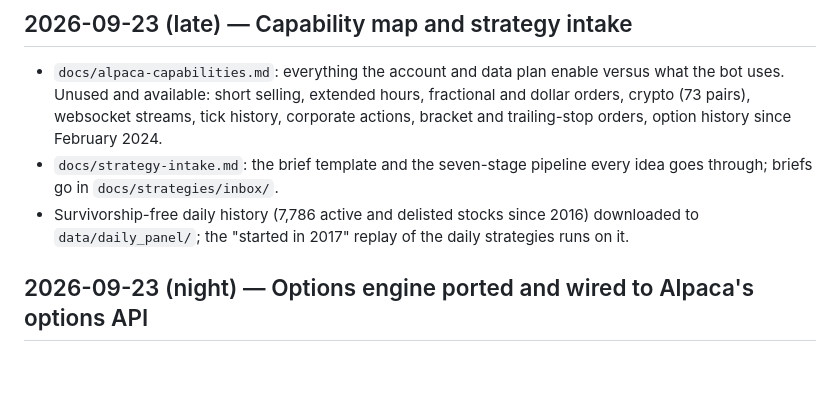
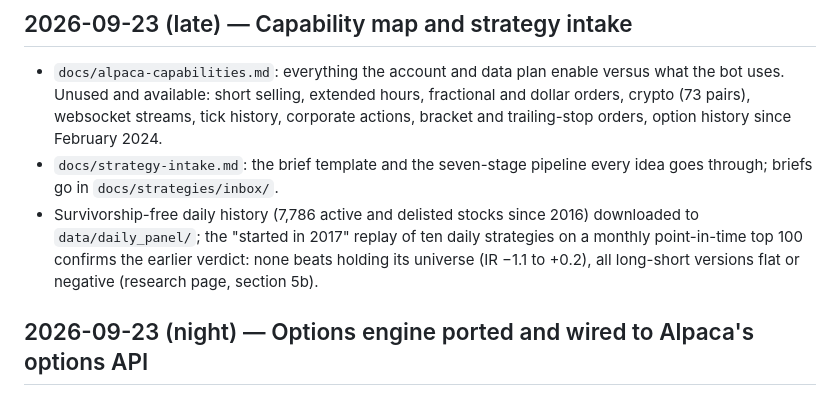
Before and after one commit to akash-v13/ride-the-wave, a Markdown page: docs/progress.md, the part around the change. Rendered like a GitHub page; blank space fills up the shorter version.

```diff
--- a/docs/progress.md
+++ b/docs/progress.md
@@ -23,7 +23,9 @@ first. The status table in `CLAUDE.md` is the terse version; `docs/handbook.md`
 - `docs/strategy-intake.md`: the brief template and the seven-stage pipeline every idea goes through;
   briefs go in `docs/strategies/inbox/`.
 - Survivorship-free daily history (7,786 active and delisted stocks since 2016) downloaded to
-  `data/daily_panel/`; the "started in 2017" replay of the daily strategies runs on it.
+  `data/daily_panel/`; the "started in 2017" replay of ten daily strategies on a monthly point-in-time
+  top 100 confirms the earlier verdict: none beats holding its universe (IR −1.1 to +0.2), all
+  long-short versions flat or negative (research page, section 5b).
 
 ## 2026-09-23 (night) — Options engine ported and wired to Alpaca's options API
 
```
Also changed, not shown: docs/research/2026-09-23-traderpro-extraction.md (+29 -0 lines).
